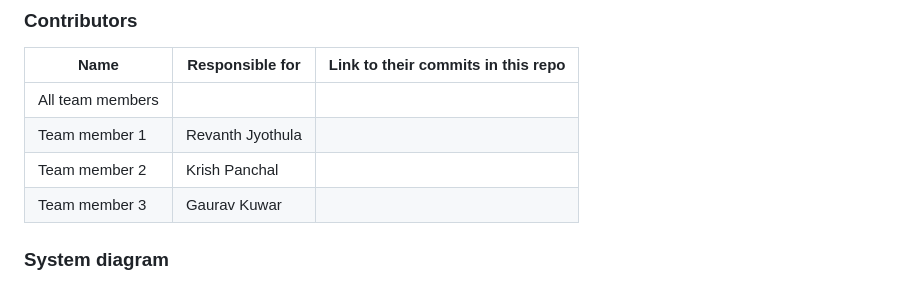
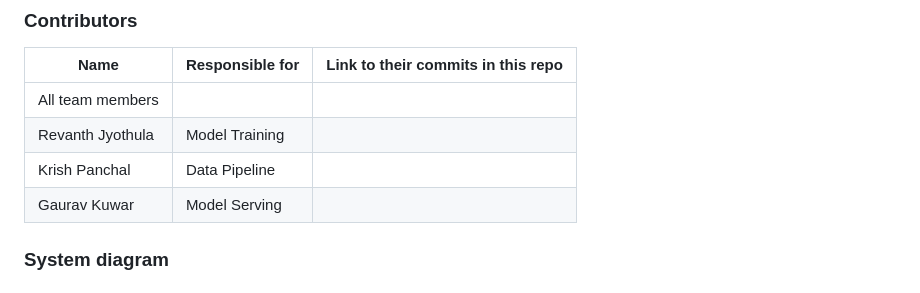
Before and after one commit to revforyou/Content_Moderation_System, a Markdown page: README.md, the part around the change. Rendered like a GitHub page.

```diff
--- a/README.md
+++ b/README.md
@@ -21,9 +21,9 @@ link to their contributions in all repos here. -->
 | Name                            | Responsible for  | Link to their commits in this repo |
 |---------------------------------|----------------- |------------------------------------|
 | All team members                |                  |                                    |
-| Team member 1                   | Revanth Jyothula |                                    |
-| Team member 2                   | Krish Panchal    |                                    |
-| Team member 3                   | Gaurav Kuwar     |                                    |
+| Revanth Jyothula                | Model Training   |                                    |
+| Krish Panchal                   | Data Pipeline    |                                    |
+| Gaurav Kuwar                    | Model Serving    |                                    |
 
 
 
```
